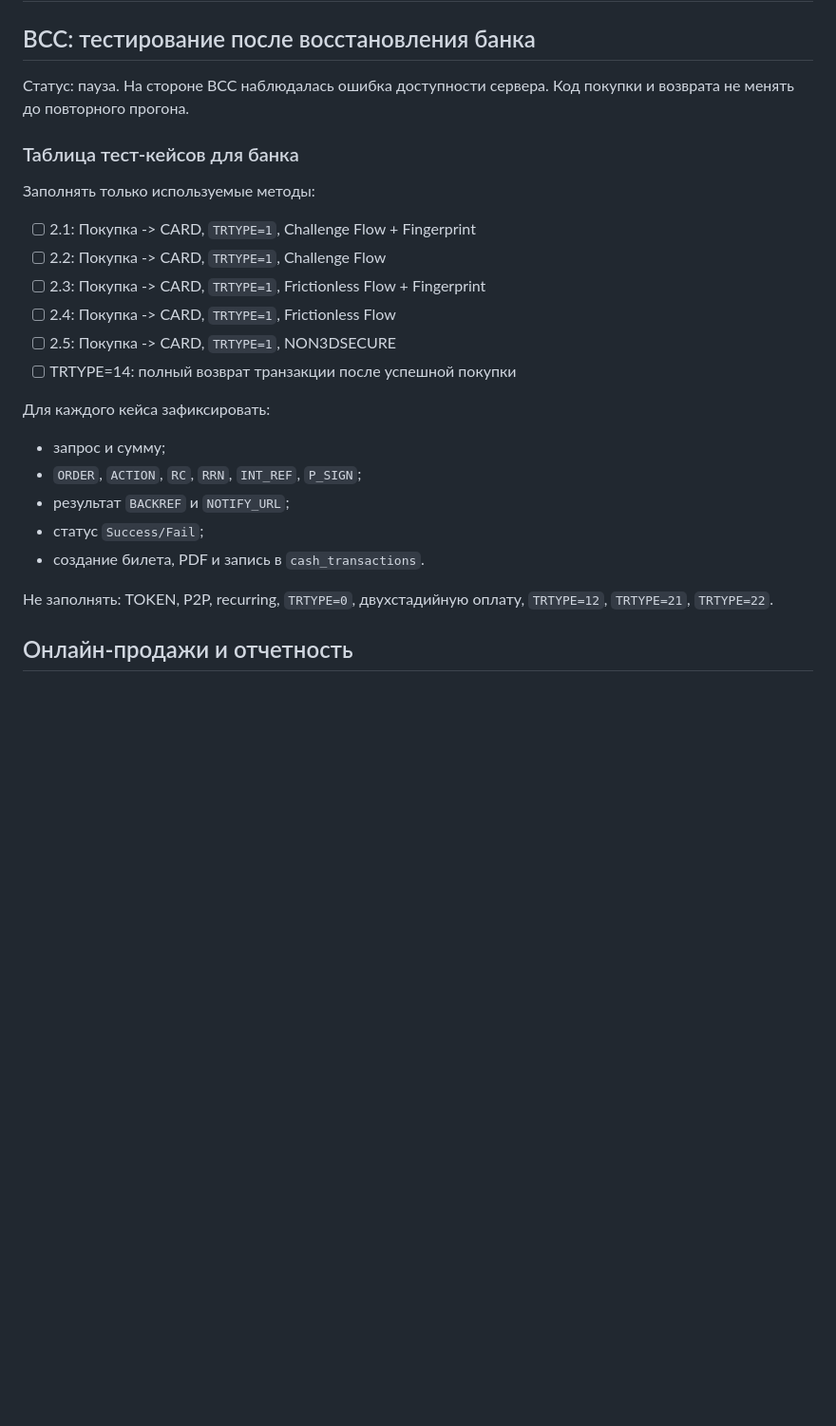
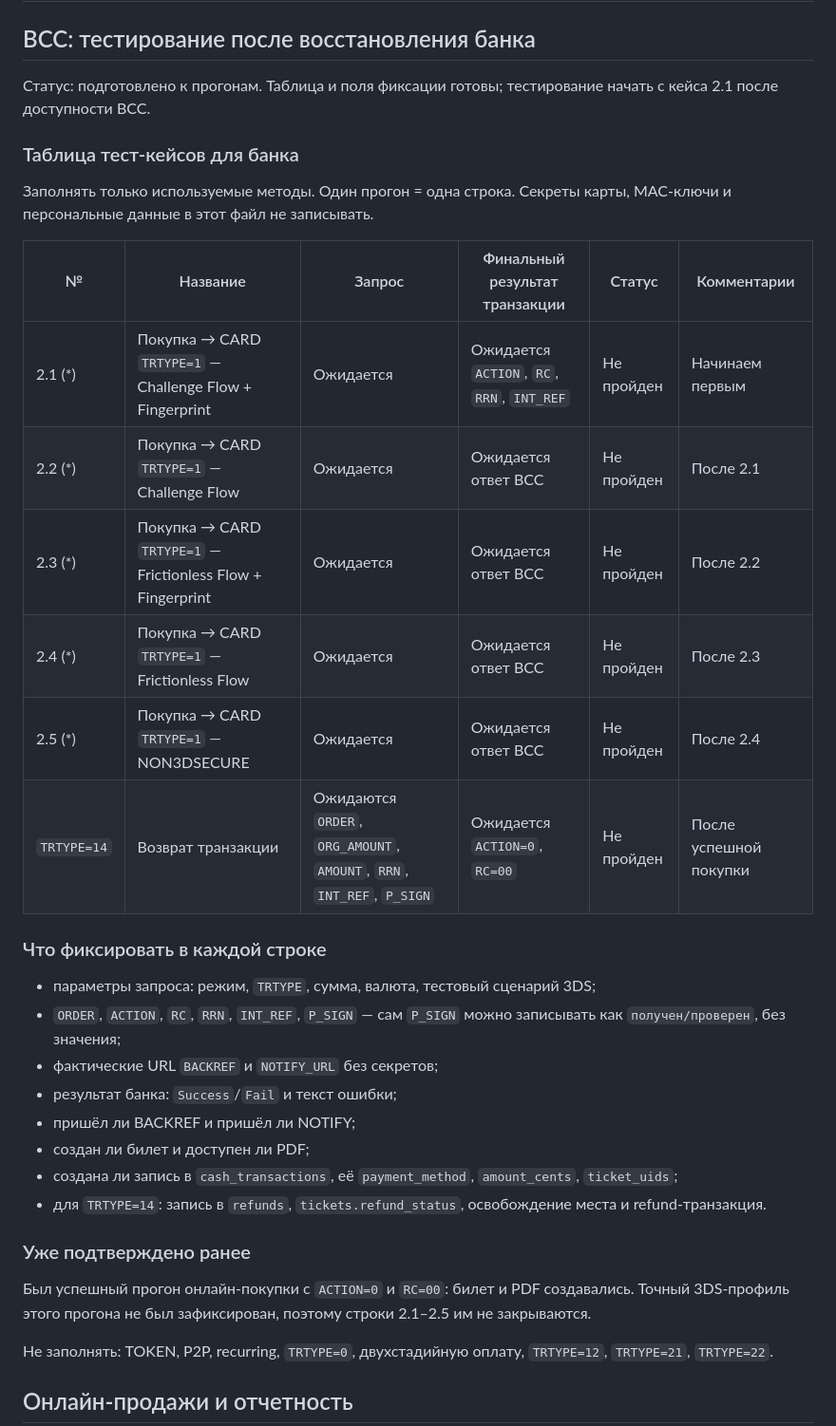
Before and after one commit to Sirusoid/Tickets-cabinet, a Markdown page: TODO.md, the part around the change. Shown at 95% size. Rendered like a GitHub page; blank space fills up the shorter version.

Commit message:
обновил список задач в TODO.md 	modified:   TODO.md

```diff
--- a/TODO.md
+++ b/TODO.md
@@ -2,26 +2,35 @@
 
 ## BCC: тестирование после восстановления банка
 
-Статус: пауза. На стороне BCC наблюдалась ошибка доступности сервера. Код покупки и возврата не менять до повторного прогона.
+Статус: подготовлено к прогонам. Таблица и поля фиксации готовы; тестирование начать с кейса 2.1 после доступности BCC.
 
 ### Таблица тест-кейсов для банка
 
-Заполнять только используемые методы:
+Заполнять только используемые методы. Один прогон = одна строка. Секреты карты, MAC-ключи и персональные данные в этот файл не записывать.
 
-- [ ] 2.1: Покупка -> CARD, `TRTYPE=1`, Challenge Flow + Fingerprint
-- [ ] 2.2: Покупка -> CARD, `TRTYPE=1`, Challenge Flow
-- [ ] 2.3: Покупка -> CARD, `TRTYPE=1`, Frictionless Flow + Fingerprint
-- [ ] 2.4: Покупка -> CARD, `TRTYPE=1`, Frictionless Flow
-- [ ] 2.5: Покупка -> CARD, `TRTYPE=1`, NON3DSECURE
-- [ ] TRTYPE=14: полный возврат транзакции после успешной покупки
+| № | Название | Запрос | Финальный результат транзакции | Статус | Комментарии |
+|---|---|---|---|---|---|
+| 2.1 (*) | Покупка → CARD `TRTYPE=1` — Challenge Flow + Fingerprint | Ожидается | Ожидается `ACTION`, `RC`, `RRN`, `INT_REF` | Не пройден | Начинаем первым |
+| 2.2 (*) | Покупка → CARD `TRTYPE=1` — Challenge Flow | Ожидается | Ожидается ответ BCC | Не пройден | После 2.1 |
+| 2.3 (*) | Покупка → CARD `TRTYPE=1` — Frictionless Flow + Fingerprint | Ожидается | Ожидается ответ BCC | Не пройден | После 2.2 |
+| 2.4 (*) | Покупка → CARD `TRTYPE=1` — Frictionless Flow | Ожидается | Ожидается ответ BCC | Не пройден | После 2.3 |
+| 2.5 (*) | Покупка → CARD `TRTYPE=1` — NON3DSECURE | Ожидается | Ожидается ответ BCC | Не пройден | После 2.4 |
+| `TRTYPE=14` | Возврат транзакции | Ожидаются `ORDER`, `ORG_AMOUNT`, `AMOUNT`, `RRN`, `INT_REF`, `P_SIGN` | Ожидается `ACTION=0`, `RC=00` | Не пройден | После успешной покупки |
 
-Для каждого кейса зафиксировать:
+### Что фиксировать в каждой строке
 
-- запрос и сумму;
-- `ORDER`, `ACTION`, `RC`, `RRN`, `INT_REF`, `P_SIGN`;
-- результат `BACKREF` и `NOTIFY_URL`;
-- статус `Success/Fail`;
-- создание билета, PDF и запись в `cash_transactions`.
+- параметры запроса: режим, `TRTYPE`, сумма, валюта, тестовый сценарий 3DS;
+- `ORDER`, `ACTION`, `RC`, `RRN`, `INT_REF`, `P_SIGN` — сам `P_SIGN` можно записывать как `получен/проверен`, без значения;
+- фактические URL `BACKREF` и `NOTIFY_URL` без секретов;
+- результат банка: `Success`/`Fail` и текст ошибки;
+- пришёл ли BACKREF и пришёл ли NOTIFY;
+- создан ли билет и доступен ли PDF;
+- создана ли запись в `cash_transactions`, её `payment_method`, `amount_cents`, `ticket_uids`;
+- для `TRTYPE=14`: запись в `refunds`, `tickets.refund_status`, освобождение места и refund-транзакция.
+
+### Уже подтверждено ранее
+
+Был успешный прогон онлайн-покупки с `ACTION=0` и `RC=00`: билет и PDF создавались. Точный 3DS-профиль этого прогона не был зафиксирован, поэтому строки 2.1–2.5 им не закрываются.
 
 Не заполнять: TOKEN, P2P, recurring, `TRTYPE=0`, двухстадийную оплату, `TRTYPE=12`, `TRTYPE=21`, `TRTYPE=22`.
 
```
